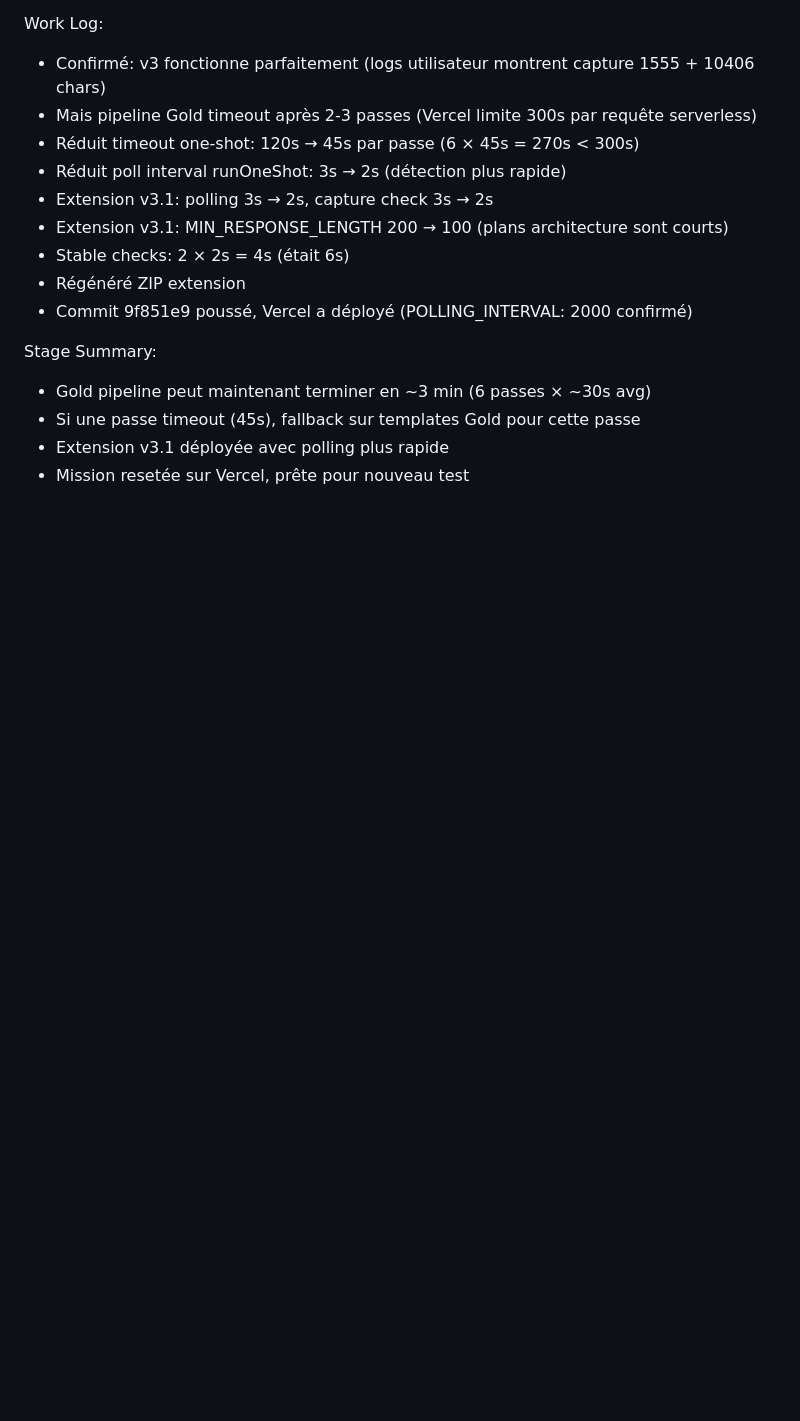
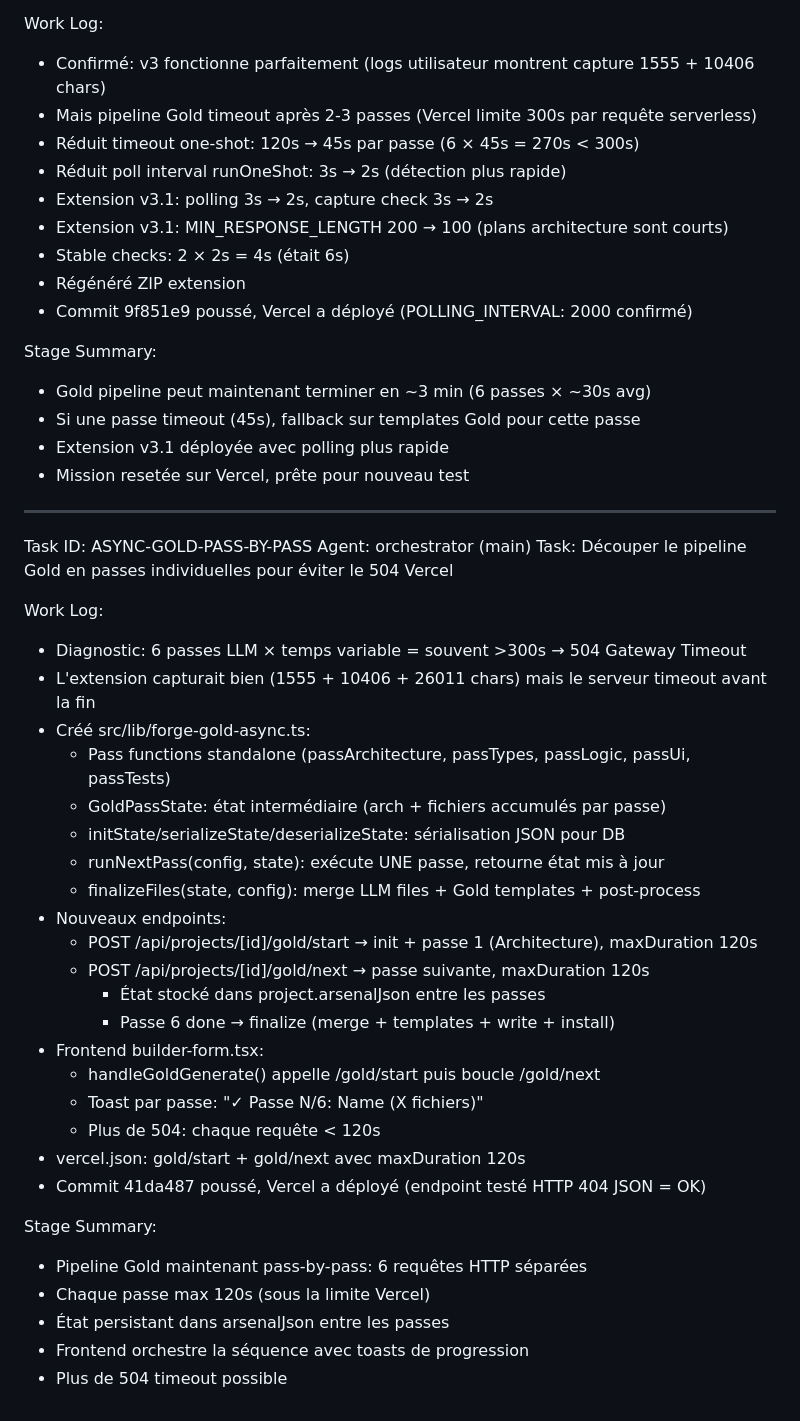
Before and after one commit to tcereponse/forge, a Markdown page: worklog.md, the part around the change. Rendered like a GitHub page; blank space fills up the shorter version.

Commit message:
d36f051a-332c-4cd8-ad59-ea6a37bdd0f1

```diff
--- a/worklog.md
+++ b/worklog.md
@@ -2051,3 +2051,36 @@ Stage Summary:
 - Si une passe timeout (45s), fallback sur templates Gold pour cette passe
 - Extension v3.1 déployée avec polling plus rapide
 - Mission resetée sur Vercel, prête pour nouveau test
+
+---
+Task ID: ASYNC-GOLD-PASS-BY-PASS
+Agent: orchestrator (main)
+Task: Découper le pipeline Gold en passes individuelles pour éviter le 504 Vercel
+
+Work Log:
+- Diagnostic: 6 passes LLM × temps variable = souvent >300s → 504 Gateway Timeout
+- L'extension capturait bien (1555 + 10406 + 26011 chars) mais le serveur timeout avant la fin
+- Créé src/lib/forge-gold-async.ts:
+  - Pass functions standalone (passArchitecture, passTypes, passLogic, passUi, passTests)
+  - GoldPassState: état intermédiaire (arch + fichiers accumulés par passe)
+  - initState/serializeState/deserializeState: sérialisation JSON pour DB
+  - runNextPass(config, state): exécute UNE passe, retourne état mis à jour
+  - finalizeFiles(state, config): merge LLM files + Gold templates + post-process
+- Nouveaux endpoints:
+  - POST /api/projects/[id]/gold/start → init + passe 1 (Architecture), maxDuration 120s
+  - POST /api/projects/[id]/gold/next → passe suivante, maxDuration 120s
+    - État stocké dans project.arsenalJson entre les passes
+    - Passe 6 done → finalize (merge + templates + write + install)
+- Frontend builder-form.tsx:
+  - handleGoldGenerate() appelle /gold/start puis boucle /gold/next
+  - Toast par passe: "✓ Passe N/6: Name (X fichiers)"
+  - Plus de 504: chaque requête < 120s
+- vercel.json: gold/start + gold/next avec maxDuration 120s
+- Commit 41da487 poussé, Vercel a déployé (endpoint testé HTTP 404 JSON = OK)
+
+Stage Summary:
+- Pipeline Gold maintenant pass-by-pass: 6 requêtes HTTP séparées
+- Chaque passe max 120s (sous la limite Vercel)
+- État persistant dans arsenalJson entre les passes
+- Frontend orchestre la séquence avec toasts de progression
+- Plus de 504 timeout possible
```
